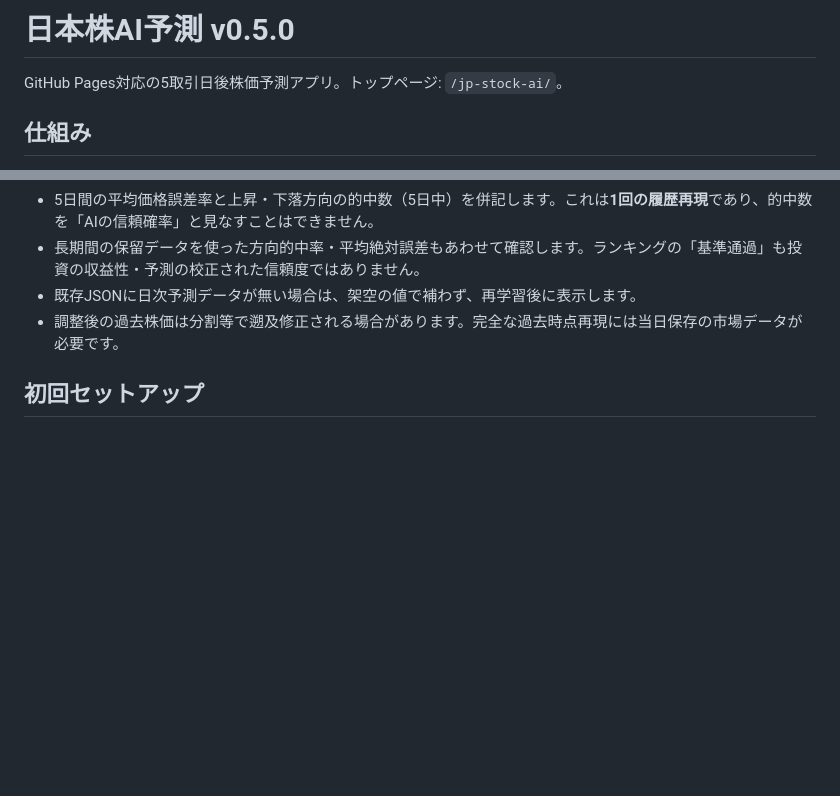
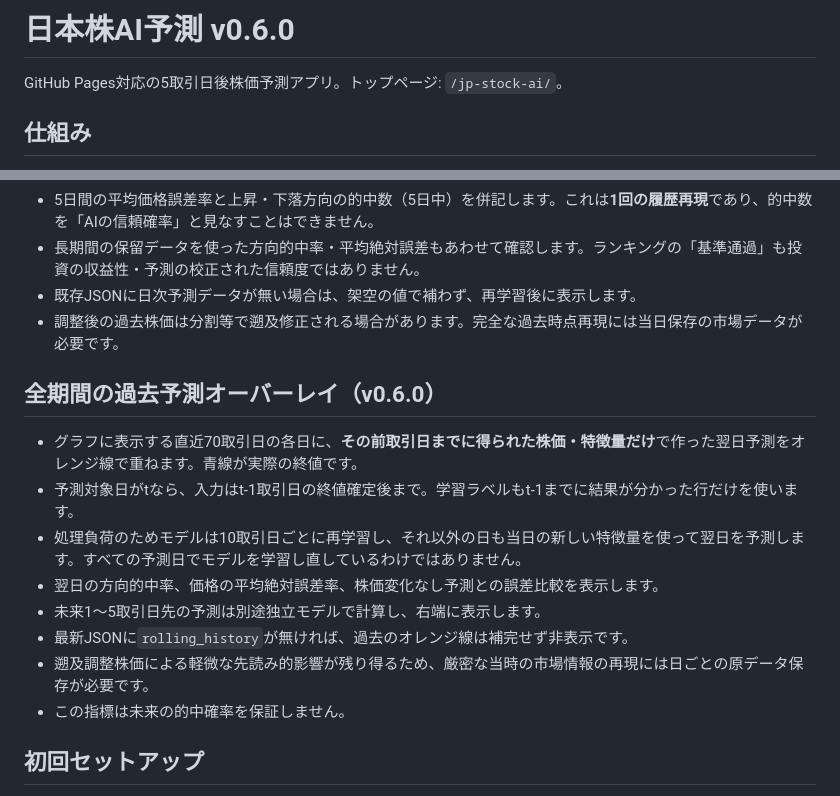
Before and after one commit to sthsz7t74m-glitch/apps, a Markdown page: jp-stock-ai/README.md, 2 parts joined by grey strips. Drawn GitHub-style; blank space fills up the shorter version.

Commit message:
docs: explain all historical rolling predictions and leakage controls v0.6.0

```diff
--- a/jp-stock-ai/README.md
+++ b/jp-stock-ai/README.md
@@ -1,4 +1,4 @@
-# 日本株AI予測 v0.5.0
+# 日本株AI予測 v0.6.0
 
 GitHub Pages対応の5取引日後株価予測アプリ。トップページ: `/jp-stock-ai/`。
 
@@ -32,6 +32,16 @@ GitHub Pages対応の5取引日後株価予測アプリ。トップページ: `/
 - 既存JSONに日次予測データが無い場合は、架空の値で補わず、再学習後に表示します。
 - 調整後の過去株価は分割等で遡及修正される場合があります。完全な過去時点再現には当日保存の市場データが必要です。
 
+## 全期間の過去予測オーバーレイ（v0.6.0）
+- グラフに表示する直近70取引日の各日に、**その前取引日までに得られた株価・特徴量だけ**で作った翌日予測をオレンジ線で重ねます。青線が実際の終値です。
+- 予測対象日がtなら、入力はt-1取引日の終値確定後まで。学習ラベルもt-1までに結果が分かった行だけを使います。
+- 処理負荷のためモデルは10取引日ごとに再学習し、それ以外の日も当日の新しい特徴量を使って翌日を予測します。すべての予測日でモデルを学習し直しているわけではありません。
+- 翌日の方向的中率、価格の平均絶対誤差率、株価変化なし予測との誤差比較を表示します。
+- 未来1〜5取引日先の予測は別途独立モデルで計算し、右端に表示します。
+- 最新JSONに`rolling_history`が無ければ、過去のオレンジ線は補完せず非表示です。
+- 遡及調整株価による軽微な先読み的影響が残り得るため、厳密な当時の市場情報の再現には日ごとの原データ保存が必要です。
+- この指標は未来の的中確率を保証しません。
+
 ## 初回セットアップ
 GitHub Actionsタブから `Update Japanese stock AI forecasts` を **Run workflow** で手動実行してください。Actionsの書き込み権限（Settings > Actions > General > Workflow permissions）が必要な場合があります。
 
```
